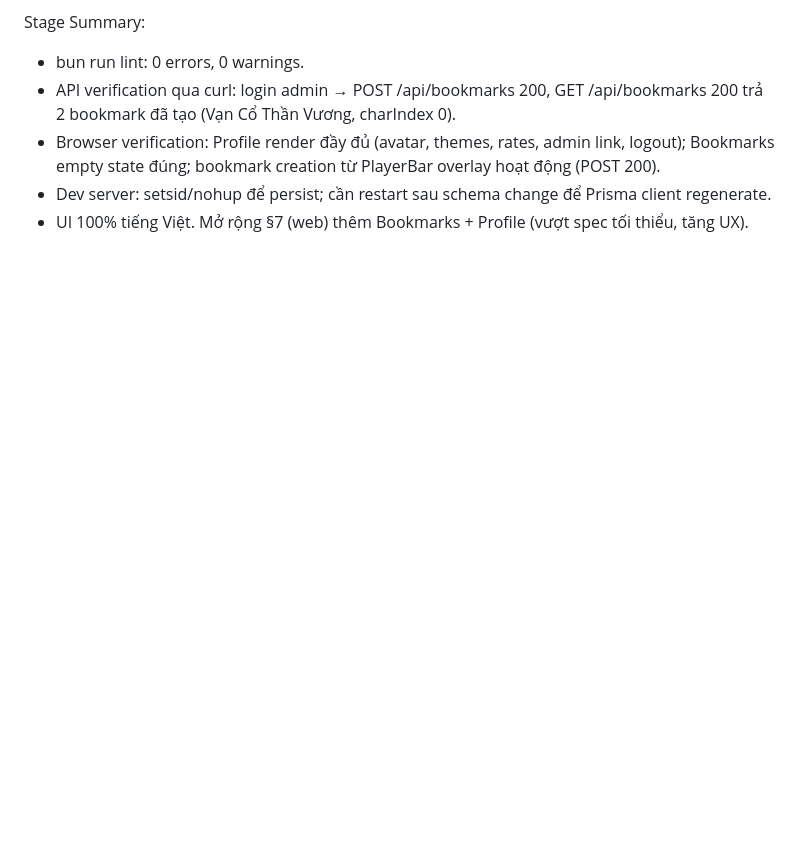
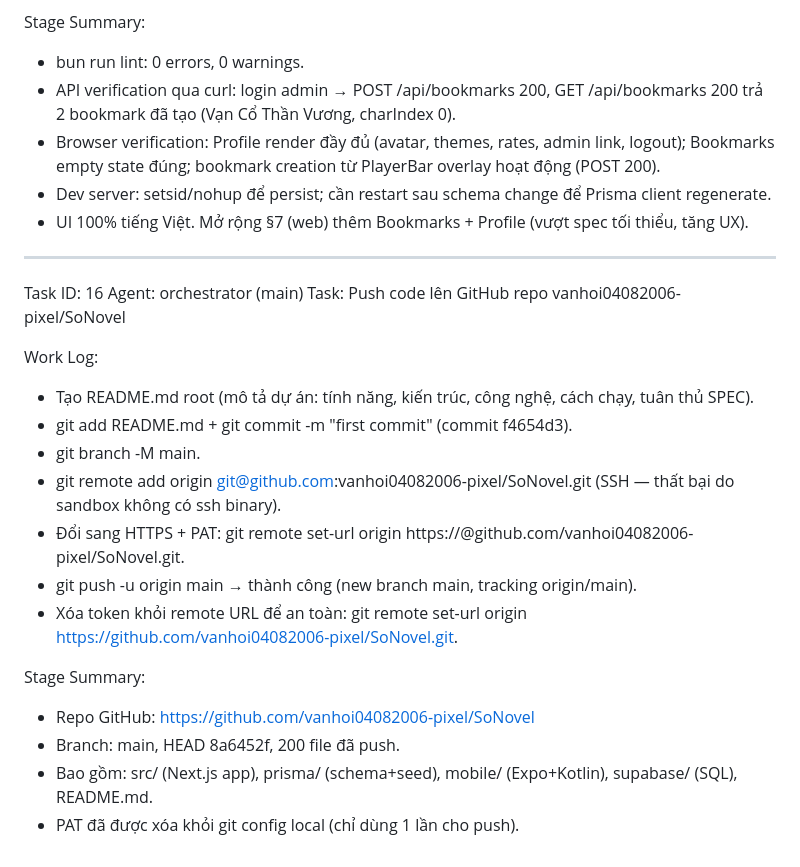
Before and after one commit to vanhoi04082006-pixel/SoNovel, a Markdown page: worklog.md, the part around the change. GitHub-like rendering; blank space fills up the shorter version.

Commit message:
e59f1c67-973d-43c2-933f-37e89365162d

```diff
--- a/worklog.md
+++ b/worklog.md
@@ -163,3 +163,24 @@ Stage Summary:
 - Browser verification: Profile render đầy đủ (avatar, themes, rates, admin link, logout); Bookmarks empty state đúng; bookmark creation từ PlayerBar overlay hoạt động (POST 200).
 - Dev server: setsid/nohup để persist; cần restart sau schema change để Prisma client regenerate.
 - UI 100% tiếng Việt. Mở rộng §7 (web) thêm Bookmarks + Profile (vượt spec tối thiểu, tăng UX).
+
+
+---
+Task ID: 16
+Agent: orchestrator (main)
+Task: Push code lên GitHub repo vanhoi04082006-pixel/SoNovel
+
+Work Log:
+- Tạo README.md root (mô tả dự án: tính năng, kiến trúc, công nghệ, cách chạy, tuân thủ SPEC).
+- git add README.md + git commit -m "first commit" (commit f4654d3).
+- git branch -M main.
+- git remote add origin git@github.com:vanhoi04082006-pixel/SoNovel.git (SSH — thất bại do sandbox không có ssh binary).
+- Đổi sang HTTPS + PAT: git remote set-url origin https://<PAT>@github.com/vanhoi04082006-pixel/SoNovel.git.
+- git push -u origin main → thành công (new branch main, tracking origin/main).
+- Xóa token khỏi remote URL để an toàn: git remote set-url origin https://github.com/vanhoi04082006-pixel/SoNovel.git.
+
+Stage Summary:
+- Repo GitHub: https://github.com/vanhoi04082006-pixel/SoNovel
+- Branch: main, HEAD 8a6452f, 200 file đã push.
+- Bao gồm: src/ (Next.js app), prisma/ (schema+seed), mobile/ (Expo+Kotlin), supabase/ (SQL), README.md.
+- PAT đã được xóa khỏi git config local (chỉ dùng 1 lần cho push).
```
